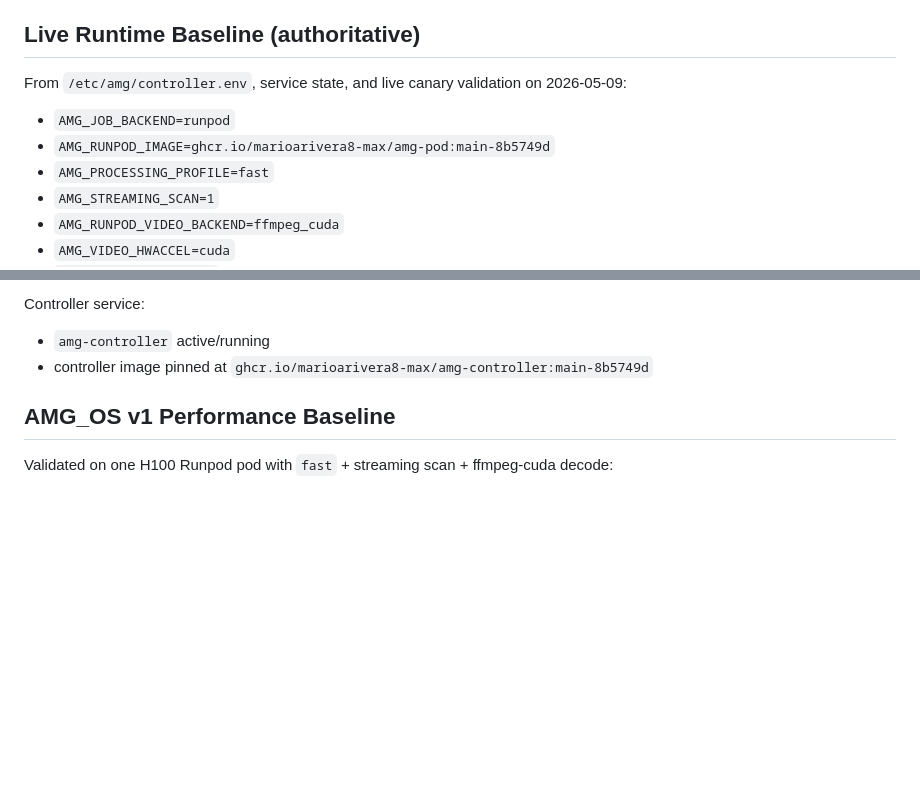
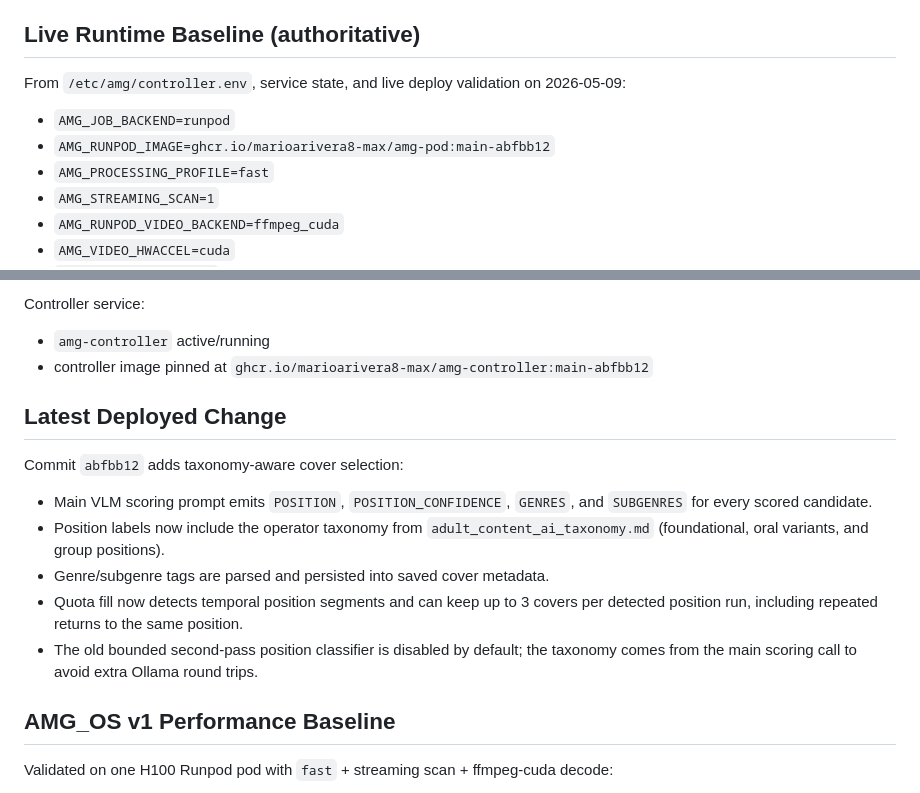
Before and after one commit to marioarivera8-max/AMG-OS, a Markdown page: AGENT_CONTEXT_CURRENT.md, 2 parts joined by grey strips. Rendered like a GitHub page; blank space fills up the shorter version.

Commit message:
docs: update live taxonomy deploy context
Record the abfbb12 controller and pod image tags now running in production, plus the taxonomy-aware cover selection behavior that changed in this deploy.

```diff
--- a/AGENT_CONTEXT_CURRENT.md
+++ b/AGENT_CONTEXT_CURRENT.md
@@ -24,11 +24,11 @@ AMG OS supports two active paths:
 
 ## Live Runtime Baseline (authoritative)
 
-From `/etc/amg/controller.env`, service state, and live canary validation on
+From `/etc/amg/controller.env`, service state, and live deploy validation on
 2026-05-09:
 
 - `AMG_JOB_BACKEND=runpod`
-- `AMG_RUNPOD_IMAGE=ghcr.io/marioarivera8-max/amg-pod:main-8b5749d`
+- `AMG_RUNPOD_IMAGE=ghcr.io/marioarivera8-max/amg-pod:main-abfbb12`
 - `AMG_PROCESSING_PROFILE=fast`
 - `AMG_STREAMING_SCAN=1`
 - `AMG_RUNPOD_VIDEO_BACKEND=ffmpeg_cuda`
@@ -46,7 +46,22 @@ From `/etc/amg/controller.env`, service state, and live canary validation on
 Controller service:
 
 - `amg-controller` active/running
-- controller image pinned at `ghcr.io/marioarivera8-max/amg-controller:main-8b5749d`
+- controller image pinned at `ghcr.io/marioarivera8-max/amg-controller:main-abfbb12`
+
+## Latest Deployed Change
+
+Commit `abfbb12` adds taxonomy-aware cover selection:
+
+- Main VLM scoring prompt emits `POSITION`, `POSITION_CONFIDENCE`, `GENRES`,
+  and `SUBGENRES` for every scored candidate.
+- Position labels now include the operator taxonomy from
+  `adult_content_ai_taxonomy.md` (foundational, oral variants, and group
+  positions).
+- Genre/subgenre tags are parsed and persisted into saved cover metadata.
+- Quota fill now detects temporal position segments and can keep up to 3 covers
+  per detected position run, including repeated returns to the same position.
+- The old bounded second-pass position classifier is disabled by default; the
+  taxonomy comes from the main scoring call to avoid extra Ollama round trips.
 
 ## AMG_OS v1 Performance Baseline
 
```
